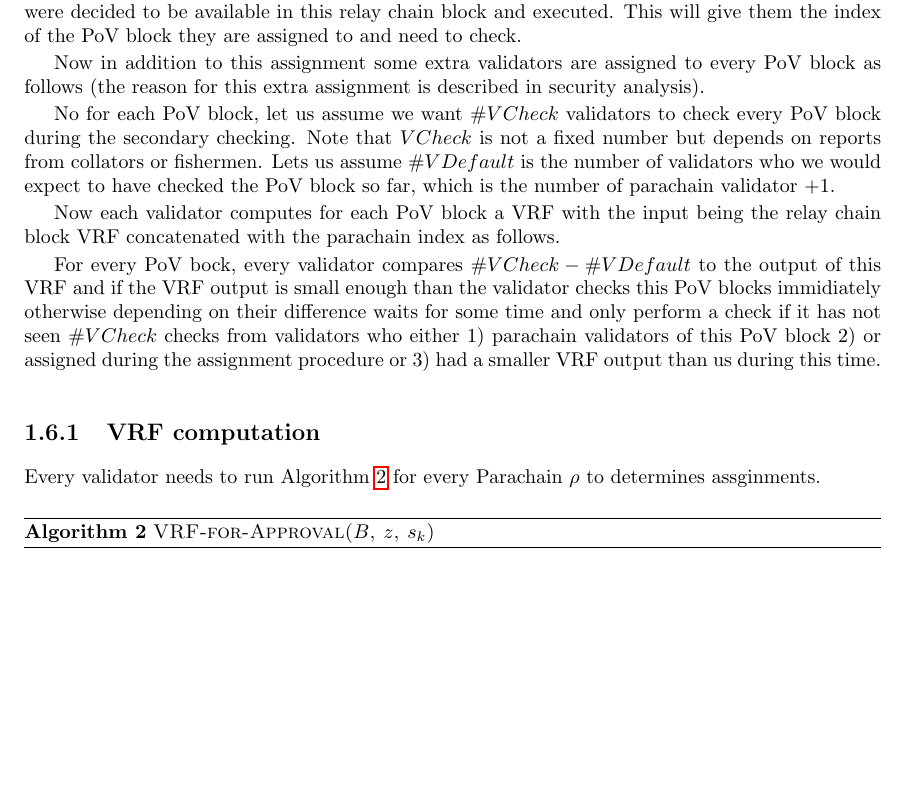
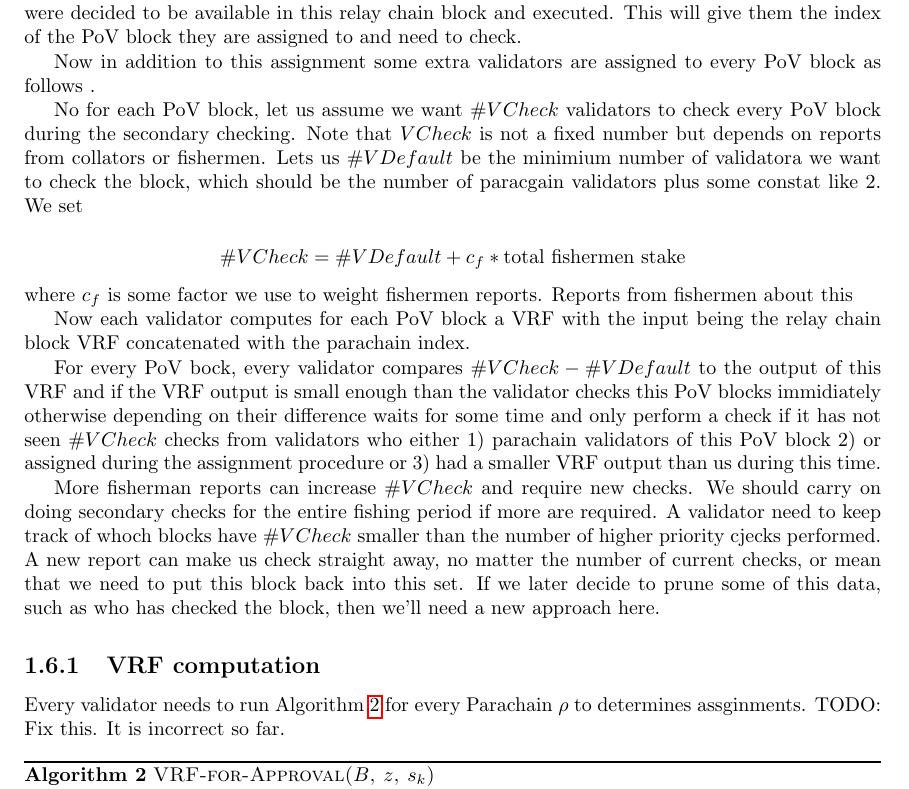
Before and after one commit to w3f/polkadot-spec, a LaTeX book (runtime-spec/runtime-spec.tex, which reads runtime-spec/availability_and_validity.tex): part of page 8 of 11, cut so that both start at the same text, the shorter picture padded with empty space. Compiled offline with pdfLaTeX.

Commit message:
More AnV editing

```diff
--- a/runtime-spec/availability_and_validity.tex
+++ b/runtime-spec/availability_and_validity.tex
@@ -140,18 +140,25 @@ These signatures go into a relay chain block and are processed as follows:
 Validators assign themselves to PoV blocks that are noted on the relay chain to be available, meaning that the candidate receipt has been voted to be available by 2/3 validators.
 The assignment needs to be random. Validators use their own VRF to sign the VRF output from the current relay chain block. Each validator takes the output of this VRF mod the number of parachain blocks that we were decided to be available in this relay chain block and executed. This will give them the index of the PoV block they are assigned to and need to check.
 
-Now in addition to this assignment some extra validators are assigned to every PoV block as follows (the reason for this extra assignment is described in security analysis).
+Now in addition to this assignment some extra validators are assigned to every PoV block as follows .
 
-No for each PoV block, let us assume we want $\#VCheck$ validators to check every PoV block during the secondary checking. Note that $VCheck$ is not a fixed number but depends on reports from collators or fishermen. Lets us assume $\#VDefault$ is the number  of validators who we would expect to have checked the PoV block so far, which is the number of parachain validator +1.
+No for each PoV block, let us assume we want $\#VCheck$ validators to check every PoV block during the secondary checking. Note that $VCheck$ is not a fixed number but depends on reports from collators or fishermen. Lets us $\#VDefault$ be the minimium number of validatora we want to check the block, which should be the number of paracgain validators plus some constat like $2$.  We set
 
-Now each validator computes for each PoV block a VRF with the input being the relay chain block VRF concatenated with the parachain index as follows.
+$$\#VCheck = \#VDefault + c_f * \textrm{total fishermen stake}$$
+where $c_f$ is some factor we use to weight fishermen reports. Reports from fishermen about this
+
+Now each validator computes for each PoV block a VRF with the input being the relay chain block VRF concatenated with the parachain index.
 
 For every PoV bock, every validator compares $\#VCheck - \#VDefault$ to the output of this VRF and if the VRF output is small enough than the validator checks this PoV blocks immidiately otherwise depending on their difference waits for some time and only perform a check if it has not seen $\#VCheck$ checks from validators who either 1) parachain validators of this PoV block 2) or assigned during the assignment procedure or 3) had a smaller VRF output than us during this time.
+
+More fisherman reports can increase $\#VCheck$ and require new checks. We should carry on doing secondary checks for the entire fishing period if more are required. A validator need to keep track of whoch blocks have $\#VCheck$ smaller than the number of higher priority cjecks performed. A new report can make us check straight away, no matter the number of current checks, or mean that we need to put this block back into this set. If we later decide to prune some of this data, such as who has checked the block, then we'll need a new approach here.
+
+
 
 
 \subsection{VRF computation}
 
-Every validator needs to run Algorithm \ref{algo-checker-vrf} for every Parachain $\rho$ to determines assginments.
+Every validator needs to run Algorithm \ref{algo-checker-vrf} for every Parachain $\rho$ to determines assginments. TODO: Fix this. It is incorrect so far.
 
 \begin{algorithm}
   \caption[VRF-for-Approval]{\sc VRF-for-Approval($B$, $z$, $s_k$)}
```
